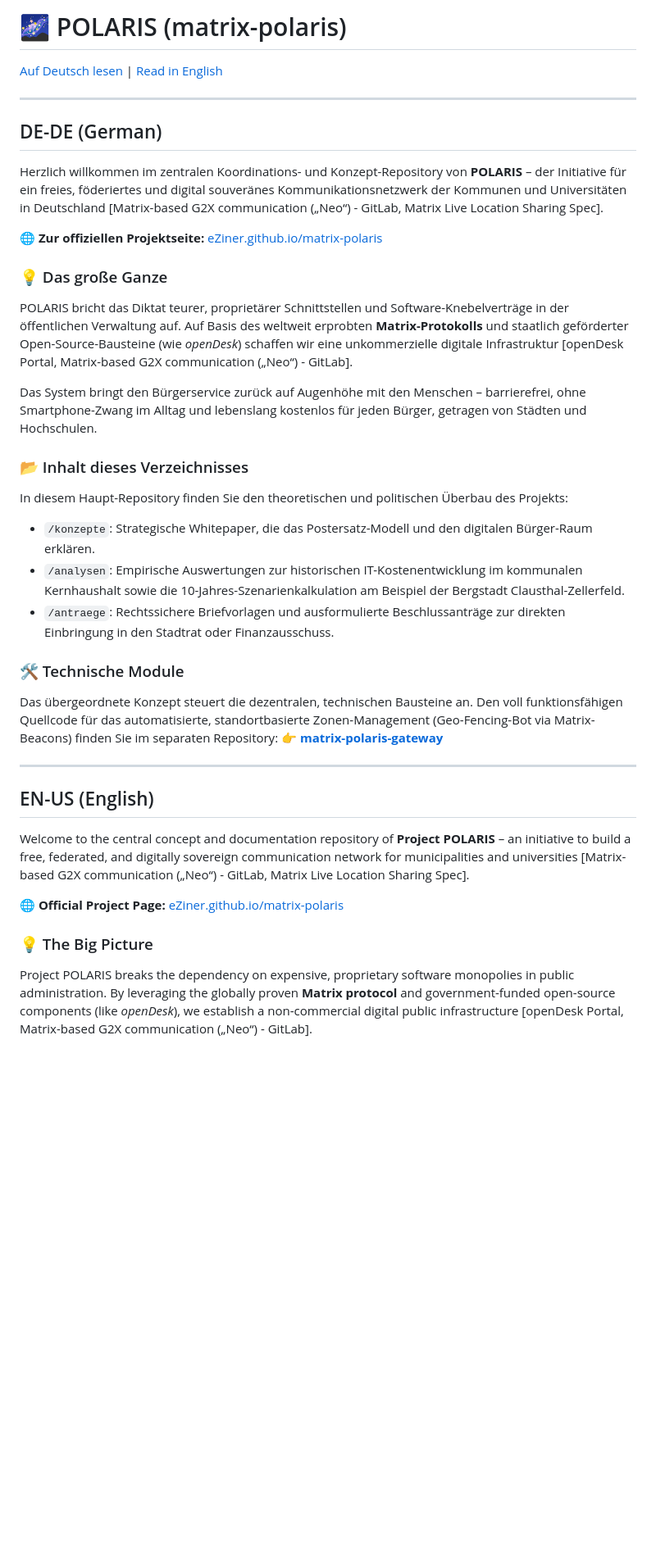
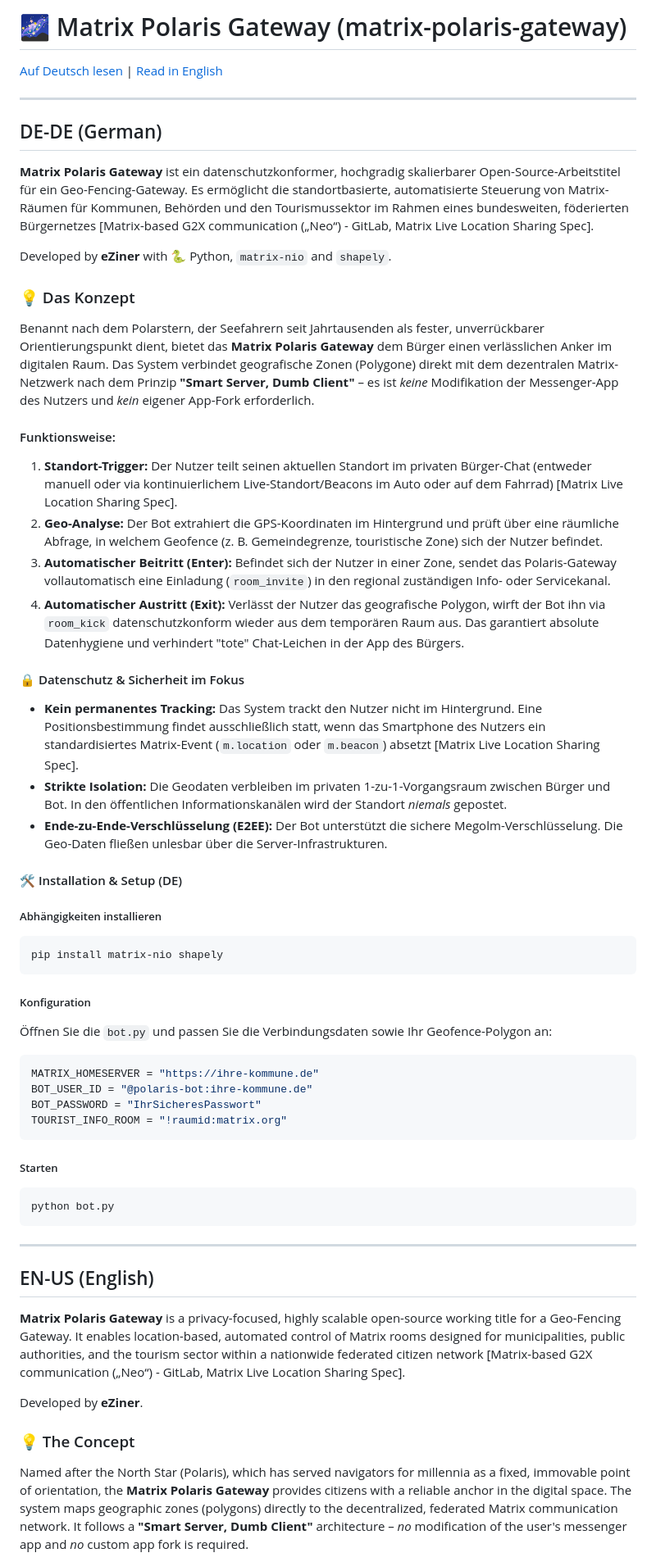
Before and after one commit to eZiner/matrix-polaris-gateway, a Markdown page: README.md, the part around one of its changes. Shown at 82% size. GitHub-like rendering; blank space fills up the shorter version.

````diff
--- a/README.md
+++ b/README.md
@@ -1,4 +1,4 @@
-# 🌌 POLARIS (matrix-polaris)
+# 🌌 Matrix Polaris Gateway (matrix-polaris-gateway)
 
 [Auf Deutsch lesen](#de-de-german) | [Read in English](#en-us-english)
 
@@ -6,37 +6,56 @@
 
 ## DE-DE (German)
 
-Herzlich willkommen im zentralen Koordinations- und Konzept-Repository von **POLARIS** – der Initiative für ein freies, föderiertes und digital souveränes Kommunikationsnetzwerk der Kommunen und Universitäten in Deutschland [Matrix-based G2X communication („Neo“) - GitLab, Matrix Live Location Sharing Spec].
+**Matrix Polaris Gateway** ist ein datenschutzkonformer, hochgradig skalierbarer Open-Source-Arbeitstitel für ein Geo-Fencing-Gateway. Es ermöglicht die standortbasierte, automatisierte Steuerung von Matrix-Räumen für Kommunen, Behörden und den Tourismussektor im Rahmen eines bundesweiten, föderierten Bürgernetzes [Matrix-based G2X communication („Neo“) - GitLab, Matrix Live Location Sharing Spec].
 
-🌐 **Zur offiziellen Projektseite:** [eZiner.github.io/matrix-polaris](https://github.io)
+Developed by **eZiner** with 🐍 Python, `matrix-nio` and `shapely`.
 
-### 💡 Das große Ganze
+### 💡 Das Konzept
 
-POLARIS bricht das Diktat teurer, proprietärer Schnittstellen und Software-Knebelverträge in der öffentlichen Verwaltung auf. Auf Basis des weltweit erprobten **Matrix-Protokolls** und staatlich geförderter Open-Source-Bausteine (wie *openDesk*) schaffen wir eine unkommerzielle digitale Infrastruktur [openDesk Portal, Matrix-based G2X communication („Neo“) - GitLab].
+Benannt nach dem Polarstern, der Seefahrern seit Jahrtausenden als fester, unverrückbarer Orientierungspunkt dient, bietet das **Matrix Polaris Gateway** dem Bürger einen verlässlichen Anker im digitalen Raum. Das System verbindet geografische Zonen (Polygone) direkt mit dem dezentralen Matrix-Netzwerk nach dem Prinzip **"Smart Server, Dumb Client"** – es ist *keine* Modifikation der Messenger-App des Nutzers und *kein* eigener App-Fork erforderlich.
 
-Das System bringt den Bürgerservice zurück auf Augenhöhe mit den Menschen – barrierefrei, ohne Smartphone-Zwang im Alltag und lebenslang kostenlos für jeden Bürger, getragen von Städten und Hochschulen.
+#### Funktionsweise:
+1. **Standort-Trigger:** Der Nutzer teilt seinen aktuellen Standort im privaten Bürger-Chat (entweder manuell oder via kontinuierlichem Live-Standort/Beacons im Auto oder auf dem Fahrrad) [Matrix Live Location Sharing Spec].
+2. **Geo-Analyse:** Der Bot extrahiert die GPS-Koordinaten im Hintergrund und prüft über eine räumliche Abfrage, in welchem Geofence (z. B. Gemeindegrenze, touristische Zone) sich der Nutzer befindet.
+3. **Automatischer Beitritt (Enter):** Befindet sich der Nutzer in einer Zone, sendet das Polaris-Gateway vollautomatisch eine Einladung (`room_invite`) in den regional zuständigen Info- oder Servicekanal.
+4. **Automatischer Austritt (Exit):** Verlässt der Nutzer das geografische Polygon, wirft der Bot ihn via `room_kick` datenschutzkonform wieder aus dem temporären Raum aus. Das garantiert absolute Datenhygiene und verhindert "tote" Chat-Leichen in der App des Bürgers.
 
-### 📂 Inhalt dieses Verzeichnisses
+#### 🔒 Datenschutz & Sicherheit im Fokus
 
-In diesem Haupt-Repository finden Sie den theoretischen und politischen Überbau des Projekts:
-*   `/konzepte`: Strategische Whitepaper, die das Postersatz-Modell und den digitalen Bürger-Raum erklären.
-*   `/analysen`: Empirische Auswertungen zur historischen IT-Kostenentwicklung im kommunalen Kernhaushalt sowie die 10-Jahres-Szenarienkalkulation am Beispiel der Bergstadt Clausthal-Zellerfeld.
-*   `/antraege`: Rechtssichere Briefvorlagen und ausformulierte Beschlussanträge zur direkten Einbringung in den Stadtrat oder Finanzausschuss.
+* **Kein permanentes Tracking:** Das System trackt den Nutzer nicht im Hintergrund. Eine Positionsbestimmung findet ausschließlich statt, wenn das Smartphone des Nutzers ein standardisiertes Matrix-Event (`m.location` oder `m.beacon`) absetzt [Matrix Live Location Sharing Spec].
+* **Strikte Isolation:** Die Geodaten verbleiben im privaten 1-zu-1-Vorgangsraum zwischen Bürger und Bot. In den öffentlichen Informationskanälen wird der Standort *niemals* gepostet.
+* **Ende-zu-Ende-Verschlüsselung (E2EE):** Der Bot unterstützt die sichere Megolm-Verschlüsselung. Die Geo-Daten fließen unlesbar über die Server-Infrastrukturen.
 
-### 🛠️ Technische Module
+#### 🛠️ Installation & Setup (DE)
 
-Das übergeordnete Konzept steuert die dezentralen, technischen Bausteine an. Den voll funktionsfähigen Quellcode für das automatisierte, standortbasierte Zonen-Management (Geo-Fencing-Bot via Matrix-Beacons) finden Sie im separaten Repository:
-👉 **[matrix-polaris-gateway](https://github.com)**
+##### Abhängigkeiten installieren
+```bash
+pip install matrix-nio shapely
+```
+
+##### Konfiguration
+Öffnen Sie die `bot.py` und passen Sie die Verbindungsdaten sowie Ihr Geofence-Polygon an:
+```python
+MATRIX_HOMESERVER = "https://ihre-kommune.de"
+BOT_USER_ID = "@polaris-bot:ihre-kommune.de"
+BOT_PASSWORD = "IhrSicheresPasswort"
+TOURIST_INFO_ROOM = "!raumid:matrix.org"
+```
+
+##### Starten
+```bash
+python bot.py
+```
 
 ---
 
 ## EN-US (English)
 
-Welcome to the central concept and documentation repository of **Project POLARIS** – an initiative to build a free, federated, and digitally sovereign communication network for municipalities and universities [Matrix-based G2X communication („Neo“) - GitLab, Matrix Live Location Sharing Spec].
+**Matrix Polaris Gateway** is a privacy-focused, highly scalable open-source working title for a Geo-Fencing Gateway. It enables location-based, automated control of Matrix rooms designed for municipalities, public authorities, and the tourism sector within a nationwide federated citizen network [Matrix-based G2X communication („Neo“) - GitLab, Matrix Live Location Sharing Spec].
 
-🌐 **Official Project Page:** [eZiner.github.io/matrix-polaris](https://github.io)
+Developed by **eZiner**.
 
-### 💡 The Big Picture
+### 💡 The Concept
 
-Project POLARIS breaks the dependency on expensive, proprietary software monopolies in public administration. By leveraging the globally proven **Matrix protocol** and government-funded open-source components (like *openDesk*), we establish a non-commercial digital public infrastructure [openDesk Portal, Matrix-based G2X communication („Neo“) - GitLab].
+Named after the North Star (Polaris), which has served navigators for millennia as a fixed, immovable point of orientation, the **Matrix Polaris Gateway** provides citizens with a reliable anchor in the digital space. The system maps geographic zones (polygons) directly to the decentralized, federated Matrix communication network. It follows a **"Smart Server, Dumb Client"** architecture – *no* modification of the user's messenger app and *no* custom app fork is required.
 
````
Also changed, not shown: other parts of README.md (+62 -11 lines).
